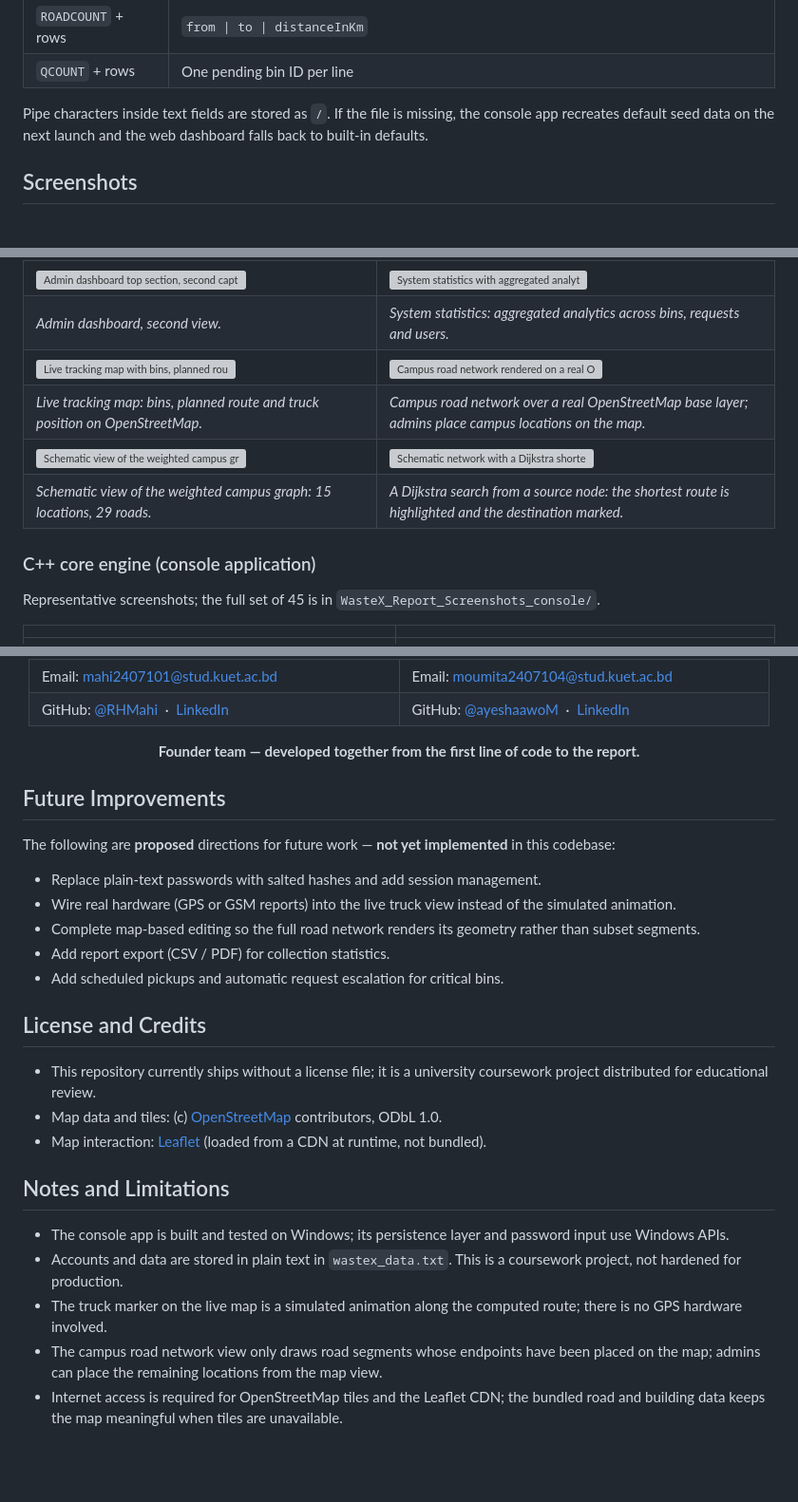
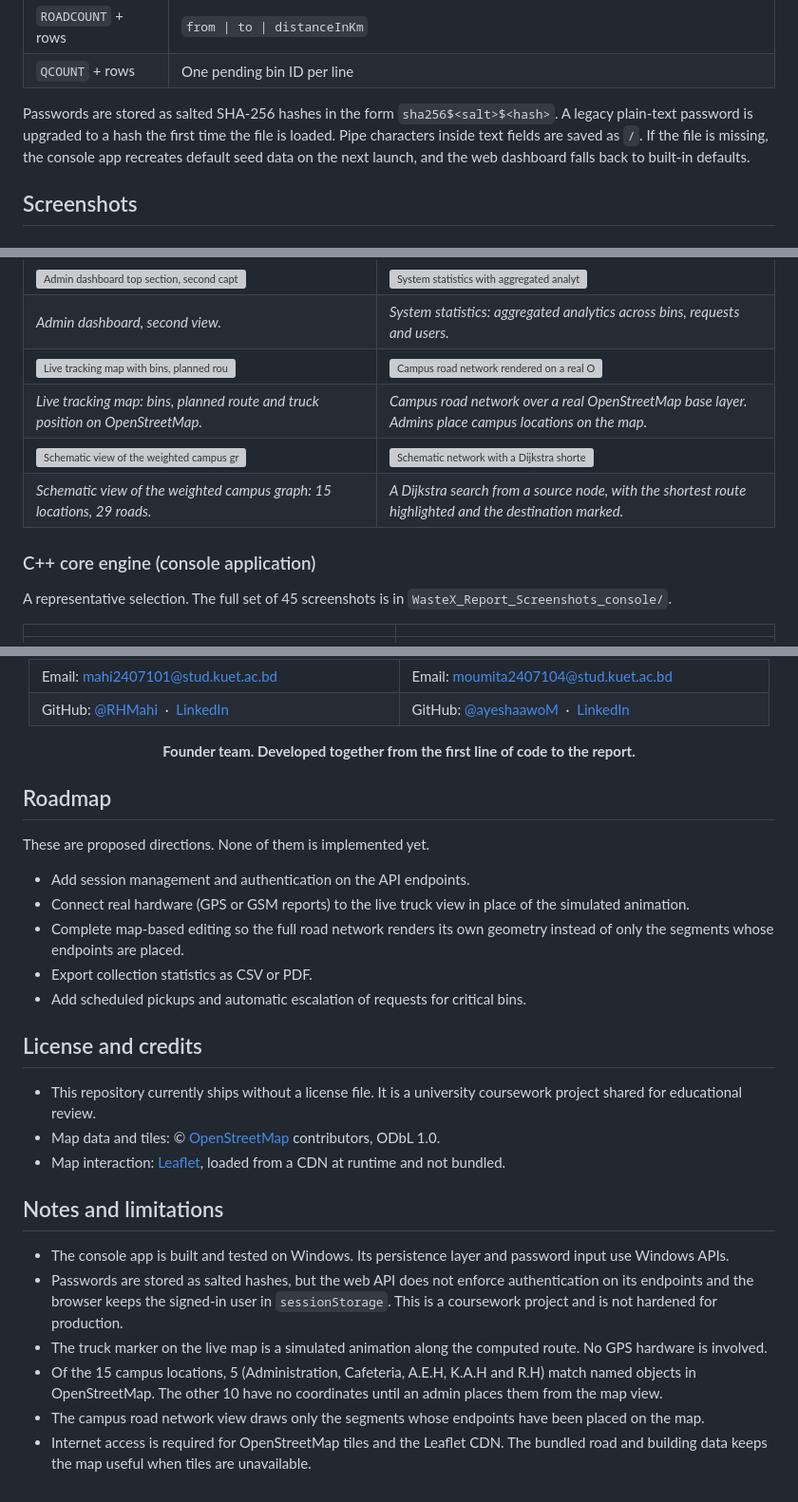
Before and after one commit to RHMahi/KUET-WasteX, a Markdown page: README.md, 3 parts joined by grey strips. Shown at 95% size. GitHub-like rendering; blank space fills up the shorter version; grey boxes are pictures that could not be loaded.

```diff
--- a/README.md
+++ b/README.md
@@ -136,7 +207,7 @@ username|password|role|fullName
 | `ROADCOUNT` + rows | `from \| to \| distanceInKm` |
 | `QCOUNT` + rows | One pending bin ID per line |
 
-Pipe characters inside text fields are stored as `/`. If the file is missing, the console app recreates default seed data on the next launch and the web dashboard falls back to built-in defaults.
+Passwords are stored as salted SHA-256 hashes in the form `sha256$<salt>$<hash>`. A legacy plain-text password is upgraded to a hash the first time the file is loaded. Pipe characters inside text fields are saved as `/`. If the file is missing, the console app recreates default seed data on the next launch, and the web dashboard falls back to built-in defaults.
 
 ## Screenshots
 
@@ -151,13 +222,13 @@ Pipe characters inside text fields are stored as `/`. If the file is missing, th
 | ![Admin dashboard top section, second capture](<WasteX_Report_Screenshots_webui/Screenshot 2026-10-19 005656.png>) | ![System statistics with aggregated analytics](<WasteX_Report_Screenshots_webui/Screenshot 2026-10-19 010941.png>) |
 | *Admin dashboard, second view.* | *System statistics: aggregated analytics across bins, requests and users.* |
 | ![Live tracking map with bins, planned route and truck position on OpenStreetMap](<WasteX_Report_Screenshots_webui/Screenshot 2026-10-19 010848.png>) | ![Campus road network rendered on a real OpenStreetMap base layer](<WasteX_Report_Screenshots_webui/Screenshot 2026-10-19 010914.png>) |
-| *Live tracking map: bins, planned route and truck position on OpenStreetMap.* | *Campus road network over a real OpenStreetMap base layer; admins place campus locations on the map.* |
+| *Live tracking map: bins, planned route and truck position on OpenStreetMap.* | *Campus road network over a real OpenStreetMap base layer. Admins place campus locations on the map.* |
 | ![Schematic view of the weighted campus graph](<WasteX_Report_Screenshots_webui/Screenshot 2026-10-19 010927.png>) | ![Schematic network with a Dijkstra shortest route highlighted](<WasteX_Report_Screenshots_webui/Screenshot 2026-10-19 011114.png>) |
-| *Schematic view of the weighted campus graph: 15 locations, 29 roads.* | *A Dijkstra search from a source node: the shortest route is highlighted and the destination marked.* |
+| *Schematic view of the weighted campus graph: 15 locations, 29 roads.* | *A Dijkstra search from a source node, with the shortest route highlighted and the destination marked.* |
 
 ### C++ core engine (console application)
 
-Representative screenshots; the full set of 45 is in `WasteX_Report_Screenshots_console/`.
+A representative selection. The full set of 45 screenshots is in `WasteX_Report_Screenshots_console/`.
 
 | | |
 | --- | --- |
@@ -270,30 +303,31 @@ KUET WasteX/
 | Email: mahi2407101@stud.kuet.ac.bd | Email: moumita2407104@stud.kuet.ac.bd |
 | GitHub: [@RHMahi](https://github.com/RHMahi) &nbsp;·&nbsp; [LinkedIn](https://bd.linkedin.com/in/rahat-hasan-mahi) | GitHub: [@ayeshaawoM](https://github.com/ayeshaawoM) &nbsp;·&nbsp; [LinkedIn](https://bd.linkedin.com/in/ayesha-yesmin-moumita-a3a37b397) |
 
-**Founder team — developed together from the first line of code to the report.**
+**Founder team. Developed together from the first line of code to the report.**
 
 </div>
 
-## Future Improvements
+## Roadmap
 
-The following are **proposed** directions for future work — **not yet implemented** in this codebase:
+These are proposed directions. None of them is implemented yet.
 
-- Replace plain-text passwords with salted hashes and add session management.
-- Wire real hardware (GPS or GSM reports) into the live truck view instead of the simulated animation.
-- Complete map-based editing so the full road network renders its geometry rather than subset segments.
-- Add report export (CSV / PDF) for collection statistics.
-- Add scheduled pickups and automatic request escalation for critical bins.
+- Add session management and authentication on the API endpoints.
+- Connect real hardware (GPS or GSM reports) to the live truck view in place of the simulated animation.
+- Complete map-based editing so the full road network renders its own geometry instead of only the segments whose endpoints are placed.
+- Export collection statistics as CSV or PDF.
+- Add scheduled pickups and automatic escalation of requests for critical bins.
 
-## License and Credits
+## License and credits
 
-- This repository currently ships without a license file; it is a university coursework project distributed for educational review.
-- Map data and tiles: (c) [OpenStreetMap](https://www.openstreetmap.org/copyright) contributors, ODbL 1.0.
-- Map interaction: [Leaflet](https://leafletjs.com/) (loaded from a CDN at runtime, not bundled).
+- This repository currently ships without a license file. It is a university coursework project shared for educational review.
+- Map data and tiles: © [OpenStreetMap](https://www.openstreetmap.org/copyright) contributors, ODbL 1.0.
+- Map interaction: [Leaflet](https://leafletjs.com/), loaded from a CDN at runtime and not bundled.
 
-## Notes and Limitations
+## Notes and limitations
 
-- The console app is built and tested on Windows; its persistence layer and password input use Windows APIs.
-- Accounts and data are stored in plain text in `wastex_data.txt`. This is a coursework project, not hardened for production.
-- The truck marker on the live map is a simulated animation along the computed route; there is no GPS hardware involved.
-- The campus road network view only draws road segments whose endpoints have been placed on the map; admins can place the remaining locations from the map view.
-- Internet access is required for OpenStreetMap tiles and the Leaflet CDN; the bundled road and building data keeps the map meaningful when tiles are unavailable.
+- The console app is built and tested on Windows. Its persistence layer and password input use Windows APIs.
+- Passwords are stored as salted hashes, but the web API does not enforce authentication on its endpoints and the browser keeps the signed-in user in `sessionStorage`. This is a coursework project and is not hardened for production.
+- The truck marker on the live map is a simulated animation along the computed route. No GPS hardware is involved.
+- Of the 15 campus locations, 5 (Administration, Cafeteria, A.E.H, K.A.H and R.H) match named objects in OpenStreetMap. The other 10 have no coordinates until an admin places them from the map view.
+- The campus road network view draws only the segments whose endpoints have been placed on the map.
+- Internet access is required for OpenStreetMap tiles and the Leaflet CDN. The bundled road and building data keeps the map useful when tiles are unavailable.
```
Also changed, not shown: other parts of README.md (+132 -99 lines).
